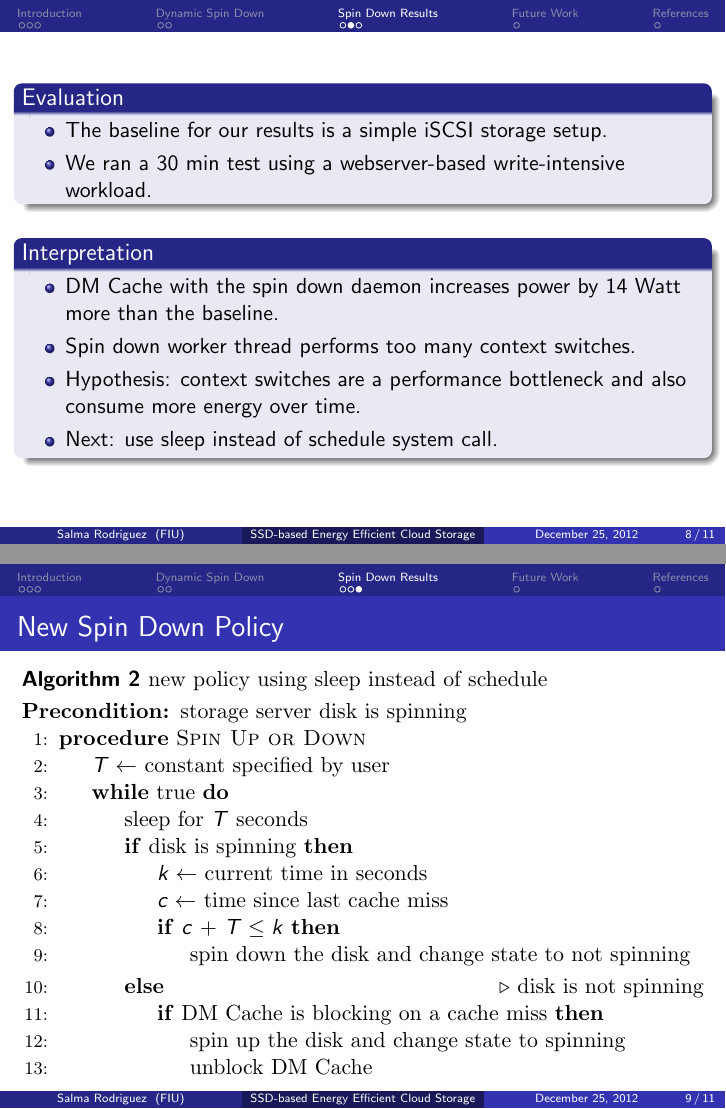
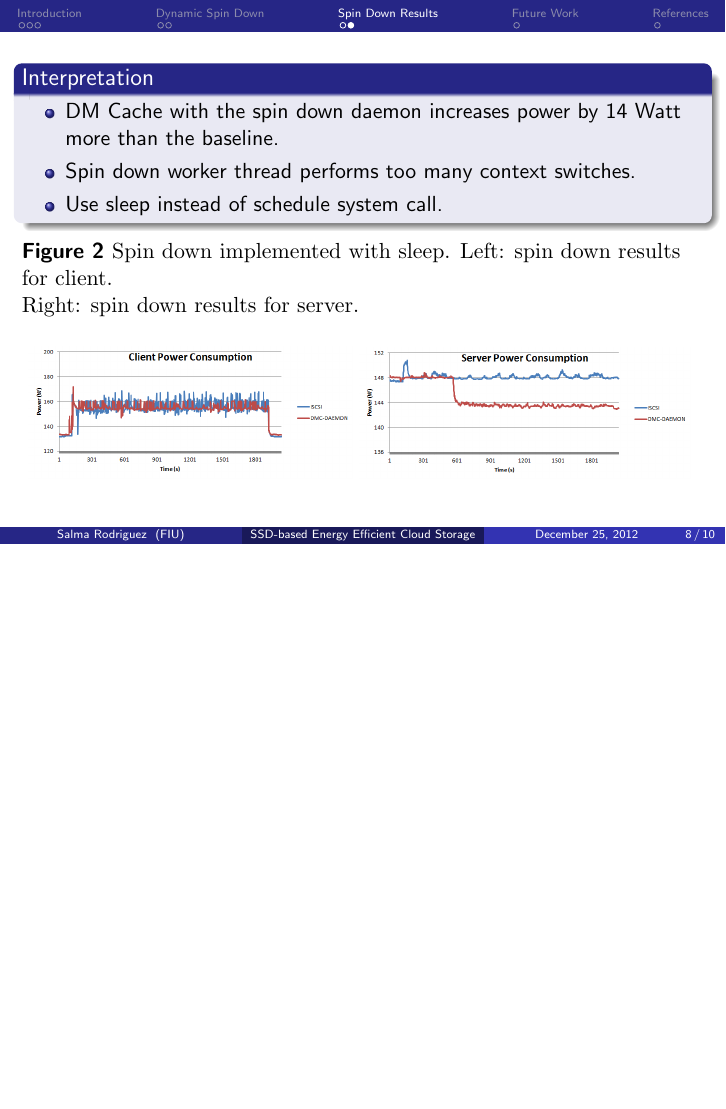
Before and after one commit to salma-rodriguez/senior-project, LaTeX slides (presentation/slides.tex): pages 8 and 9 of 11 before the commit and page 8 of 10 after it, the two joined at a grey line, the shorter picture padded with empty space. Compiled offline with pdfLaTeX.

Commit message:
last changes, on xmas

```diff
--- a/presentation/slides.tex
+++ b/presentation/slides.tex
@@ -18,11 +18,9 @@
 \title{SSD-based Energy Efficient Cloud Storage}
 \author{Salma Rodriguez}
 \institute [FIU]{
-    Florida International University \\
-    %\medskip
-    {\emph{srodr063@fiu.edu}}
+    {\small{\emph{srodr063@fiu.edu}}} \\
+    \emph{Florida International University}
 }
-\date{\today}
 %
 \begin{document}
 \begin{frame}
@@ -128,0 +135 @@
+	    \item Figure 2 shows spin down results for client side.
@@ -136,51 +144,28 @@
     \end{figure}
 \end{frame}
 \begin{frame}
-    \begin{block}{Evaluation}
-	\begin{itemize}
-	    \item The baseline for our results is a simple iSCSI storage setup.
-	    \item We ran a 30 min test using a webserver-based write-intensive workload.
-	\end{itemize}
-    \end{block}
-    \vspace{5pt}
     \begin{block}{Interpretation}
 	\begin{itemize}
 	    \item DM Cache with the spin down daemon increases power
 		by 14 Watt more than the baseline.
 	    \item Spin down worker thread performs too many context switches.
-	    \item Hypothesis: context switches are a performance
-	    	bottleneck and also consume more energy over time.
-	    \item Next: use sleep instead of schedule system call.
+	    \item Use sleep instead of schedule system call.
 	\end{itemize}
     \end{block}
-\end{frame}
-\begin{frame}
-    \frametitle{New Spin Down Policy}
-    \bf Algorithm 2 \rm new policy using sleep instead of schedule
-    \algrenewcommand\algorithmicrequire{\textbf{Precondition:}}
-    \begin{algorithmic}[1]
-	\Require{storage server disk is spinning}
-	\Procedure{Spin Up or Down}{}
-	    \State $T\gets$ constant specified by user
-	    \While{true}
-		\State sleep for $T$ seconds
-		\If{disk is spinning}
-		    \State $k\gets$ current time in seconds
-		    \State $c\gets$ time since last cache miss
-		    \If{$c$ + $T \leq k$}
-			\State spin down the disk and change state to not spinning
-		    \EndIf
-		\Else \Comment{disk is not spinning}
-		    \If{DM Cache is blocking on a cache miss}
-			\State spin up the disk and change state to spinning
-			\State unblock DM Cache
-		    \EndIf
-		\EndIf
-	    \EndWhile
-	\EndProcedure
-    \end{algorithmic}
+
+    \raggedright \bf Figure 2 \rm Spin down implemented with sleep.
+    Left: spin down results for client. \\
+    Right: spin down results for server.
+    \begin{figure}
+	\vspace{5pt}
+	\centering \includegraphics[scale=.31]{image2.png}
+	\centering \includegraphics[scale=.31]{image3.png}
+	\label{fig:results2}
+    \end{figure}
+
 \end{frame}
 
+%
 \section{Future Work}
 %
 \begin{frame}
```
Also changed, not shown: presentation/slides.tex (25 more changed lines).
